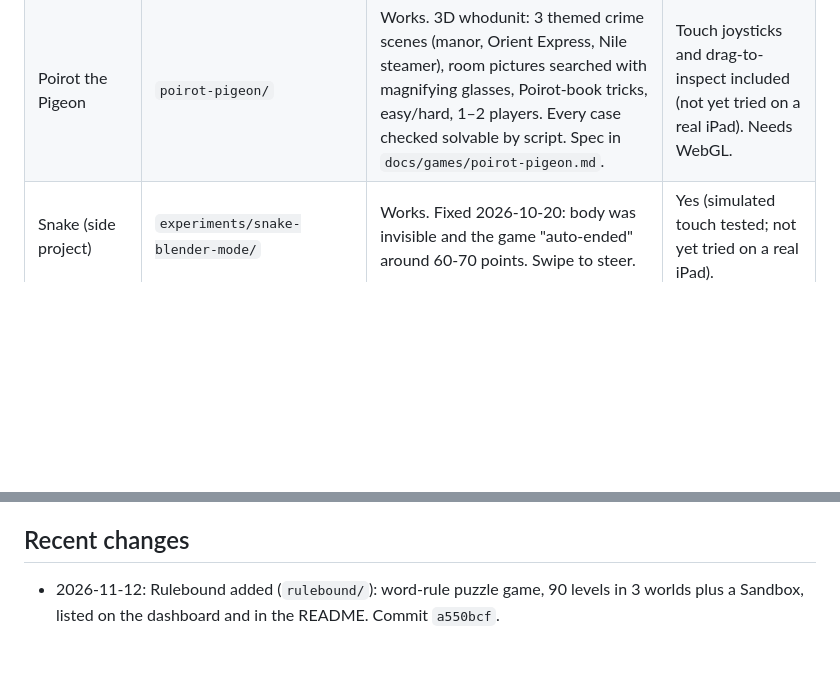
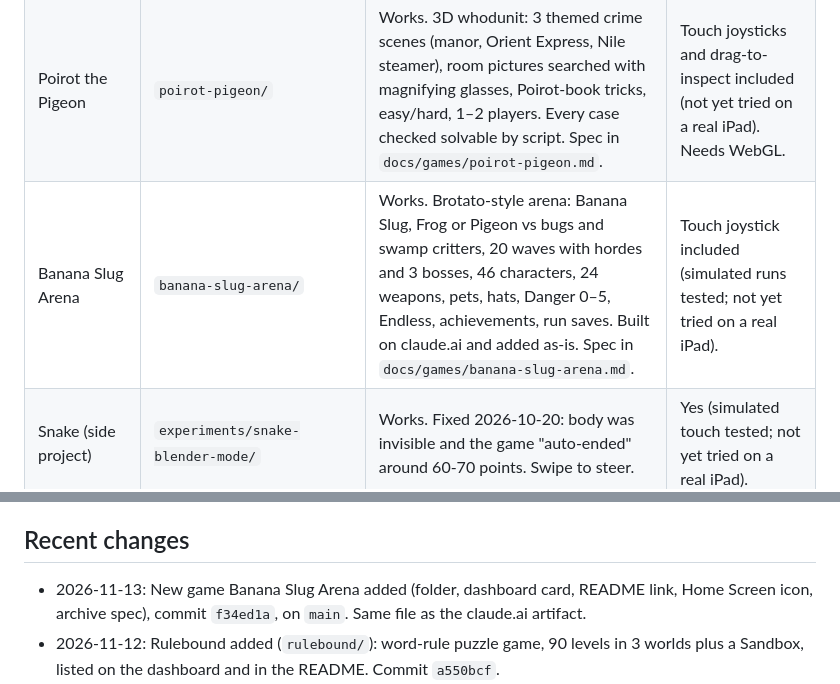
Before and after one commit to samueldee-oss/k12-sd-fun, a Markdown page: studio/STATUS.md, 2 parts joined by grey strips. Rendered like a GitHub page; blank space fills up the shorter version.

Commit message:
Studio: status and report for Banana Slug Arena
Co-Authored-By: Claude Opus 5.5 <noreply@anthropic.com>
Claude-Session: https://claude.ai/code/session_01ASV8YjtnTeQJ9m33R36E61

```diff
--- a/studio/STATUS.md
+++ b/studio/STATUS.md
@@ -14,6 +14,7 @@ _Kept by Claude Code. Last updated 2026-11-12._
 | Whisker Dash | `whisker-dash/` | Works. 70 worlds, 341 levels, 1–2 players, a secret and a hint animal in every world, Home Screen app (cat-face icon) with a full-screen fit for phones. Plan in `whisker-dash/PLAN.md`; automated tests in `whisker-dash/tests/` all pass (2026-11-09). | Touch pad included (not yet tried on a real iPad). |
 | Rulebound | `rulebound/` | Works. Word-rule puzzle game (Baba Is You-style): 90 levels in 3 worlds plus a Sandbox, 4 heroes, every level checked solvable by a solver. Built on claude.ai and added as-is. | Touch: tap a square to walk there, swipe, or on-screen pad (simulated touch tested; not yet tried on a real iPad). |
 | Poirot the Pigeon | `poirot-pigeon/` | Works. 3D whodunit: 3 themed crime scenes (manor, Orient Express, Nile steamer), room pictures searched with magnifying glasses, Poirot-book tricks, easy/hard, 1–2 players. Every case checked solvable by script. Spec in `docs/games/poirot-pigeon.md`. | Touch joysticks and drag-to-inspect included (not yet tried on a real iPad). Needs WebGL. |
+| Banana Slug Arena | `banana-slug-arena/` | Works. Brotato-style arena: Banana Slug, Frog or Pigeon vs bugs and swamp critters, 20 waves with hordes and 3 bosses, 46 characters, 24 weapons, pets, hats, Danger 0–5, Endless, achievements, run saves. Built on claude.ai and added as-is. Spec in `docs/games/banana-slug-arena.md`. | Touch joystick included (simulated runs tested; not yet tried on a real iPad). |
 | Snake (side project) | `experiments/snake-blender-mode/` | Works. Fixed 2026-10-20: body was invisible and the game "auto-ended" around 60-70 points. Swipe to steer. | Yes (simulated touch tested; not yet tried on a real iPad). |
 
 A comparison of the Bank Game versions (features, fun, systems lessons) is in `to-desktop/2026-10-21-1600-bank-game-version-comparison.md`.
@@ -35,6 +36,7 @@ A comparison of the Bank Game versions (features, fun, systems lessons) is in `t
 
 ## Recent changes
 
+- 2026-11-13: New game Banana Slug Arena added (folder, dashboard card, README link, Home Screen icon, archive spec), commit `f34ed1a`, on `main`. Same file as the claude.ai artifact.
 - 2026-11-12: Rulebound added (`rulebound/`): word-rule puzzle game, 90 levels in 3 worlds plus a Sandbox, listed on the dashboard and in the README. Commit `a550bcf`.
 - 2026-11-12: New game Poirot the Pigeon added (folder, dashboard card, README link, Home Screen icon, archive spec), commit `8f54c2b`, on `main`. Same as the claude.ai artifact except three.js loads from the folder instead of a CDN.
 - 2026-11-09: Whisker Dash: on touch screens (1 player), tapping the right 30% of the screen jumps (hold for higher), commit `4aa590e`. Repo copy only.
```
Also changed, not shown: other parts of studio/STATUS.md (+1 -1 lines), studio/to-desktop/2026-11-13-1415-banana-slug-arena-added.md (added, +21 -0 lines).
